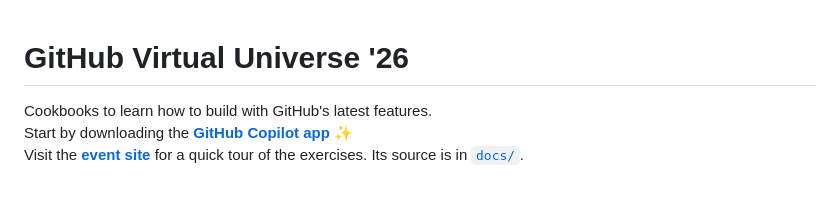
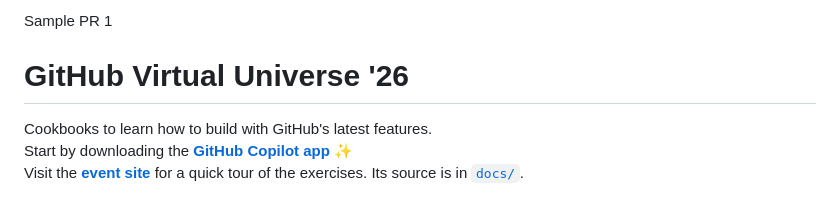
Before and after one commit to 1abcdefggs/virtual-universe-26, a Markdown page: README.md, the part around the change. Rendered like a GitHub page.

Commit message:
Add sample PR section to README

```diff
--- a/README.md
+++ b/README.md
@@ -1,3 +1,5 @@
+Sample PR 1
+
 # GitHub Virtual Universe '26
 
 Cookbooks to learn how to build with GitHub's latest features.<br>
```
